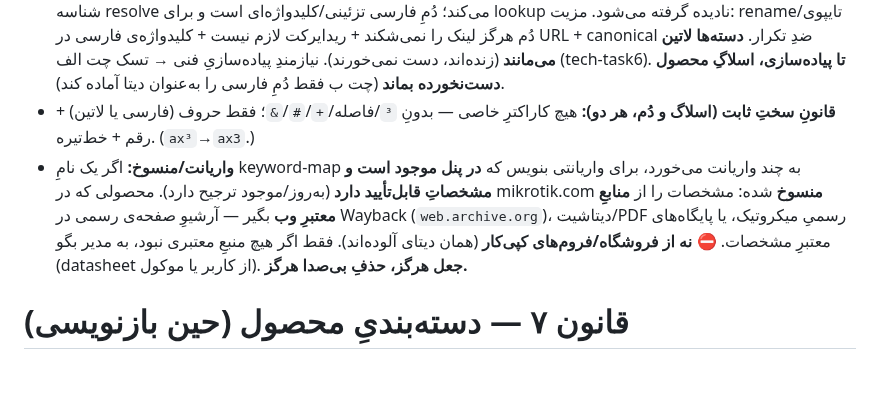
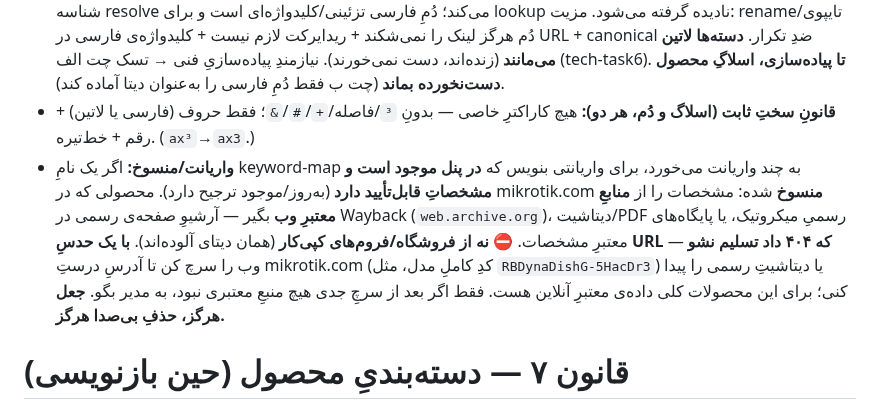
Before and after one commit to amirMasoudm/shop, a Markdown page: docs/product-content-standard.md, the part around the change. GitHub-like rendering; blank space fills up the shorter version.

Commit message:
قالب: تقویت قانون منبع — با یک ۴۰۴ تسلیم نشو، وب را برای آدرس درست/دیتاشیت سرچ کن
Co-Authored-By: Claude Opus 4.8 <noreply@anthropic.com>

```diff
--- a/docs/product-content-standard.md
+++ b/docs/product-content-standard.md
@@ -80,7 +80,7 @@
 - **مشخصاتِ فنی حتماً از mikrotik.com پر شوند** (کامل و معتبرند؛ نباید خالی بمانند). **ابعاد/وزن/سایز هم اول از mikrotik.com** گرفته شود — نه فقط جدولِ اصلی، بلکه دیتاشیت/صفحه‌ی محصول هم بررسی شود. **فقط اگر آنجا هم نبود**، آن ردیفِ فیزیکی **خالی بماند** تا کاربر دستی وارد کند. در هیچ موردی عدد اختراع نشود.
 - **آدرسِ محصول = مدلِ هیبریدِ دیجی‌کالا (تصمیمِ نهایی ۲۰۲۶-۰۷-۲۵):** `/product/{شناسه‌ی پایدار}/{دُمِ-فارسیِ-خوانا}`. شناسه resolve می‌کند؛ دُمِ فارسی تزئینی/کلیدواژه‌ای است و برای lookup نادیده گرفته می‌شود. مزیت: rename/تایپوی دُم هرگز لینک را نمی‌شکند + ریدایرکت لازم نیست + کلیدواژه‌ی فارسی در URL + canonical ضدِ تکرار. **دسته‌ها لاتین می‌مانند** (زنده‌اند، دست نمی‌خورند). نیازمندِ پیاده‌سازیِ فنی → تسک چت الف (tech-task6). **تا پیاده‌سازی، اسلاگِ محصول دست‌نخورده بماند** (چت ب فقط دُمِ فارسی را به‌عنوان دیتا آماده کند).
 - **قانونِ سختِ ثابت (اسلاگ و دُم، هر دو):** هیچ کاراکترِ خاصی — بدونِ `³`/فاصله/`+`/`#`/`&`؛ فقط حروف (فارسی یا لاتین) + رقم + خط‌تیره. (`ax³`→`ax3`.)
-- **واریانت/منسوخ:** اگر یک نامِ keyword-map به چند واریانت می‌خورد، برای واریانتی بنویس که **در پنل موجود است و مشخصاتِ قابل‌تأیید دارد** (به‌روز/موجود ترجیح دارد). محصولی که در mikrotik.com **منسوخ** شده: مشخصات را از **منابعِ معتبرِ وب** بگیر — آرشیوِ صفحه‌ی رسمی در Wayback (`web.archive.org`)، دیتاشیت/PDF رسمیِ میکروتیک، یا پایگاه‌های معتبرِ مشخصات. ⛔ **نه از فروشگاه/فروم‌های کپی‌کار** (همان دیتای آلوده‌اند). فقط اگر هیچ منبعِ معتبری نبود، به مدیر بگو (datasheet از کاربر یا موکول). **جعل هرگز، حذفِ بی‌صدا هرگز.**
+- **واریانت/منسوخ:** اگر یک نامِ keyword-map به چند واریانت می‌خورد، برای واریانتی بنویس که **در پنل موجود است و مشخصاتِ قابل‌تأیید دارد** (به‌روز/موجود ترجیح دارد). محصولی که در mikrotik.com **منسوخ** شده: مشخصات را از **منابعِ معتبرِ وب** بگیر — آرشیوِ صفحه‌ی رسمی در Wayback (`web.archive.org`)، دیتاشیت/PDF رسمیِ میکروتیک، یا پایگاه‌های معتبرِ مشخصات. ⛔ **نه از فروشگاه/فروم‌های کپی‌کار** (همان دیتای آلوده‌اند). **با یک حدسِ URL که ۴۰۴ داد تسلیم نشو** — وب را سرچ کن تا آدرسِ درستِ mikrotik.com (کدِ کاملِ مدل، مثل `RBDynaDishG-5HacDr3`) یا دیتاشیتِ رسمی را پیدا کنی؛ برای این محصولات کلی داده‌ی معتبرِ آنلاین هست. فقط اگر بعد از سرچِ جدی هیچ منبعِ معتبری نبود، به مدیر بگو. **جعل هرگز، حذفِ بی‌صدا هرگز.**
 
 # قانون ۷ — دسته‌بندیِ محصول (حین بازنویسی)
 - محصول به دسته‌ای منتقل شود که **بیشتر شبیهش است**.
```
